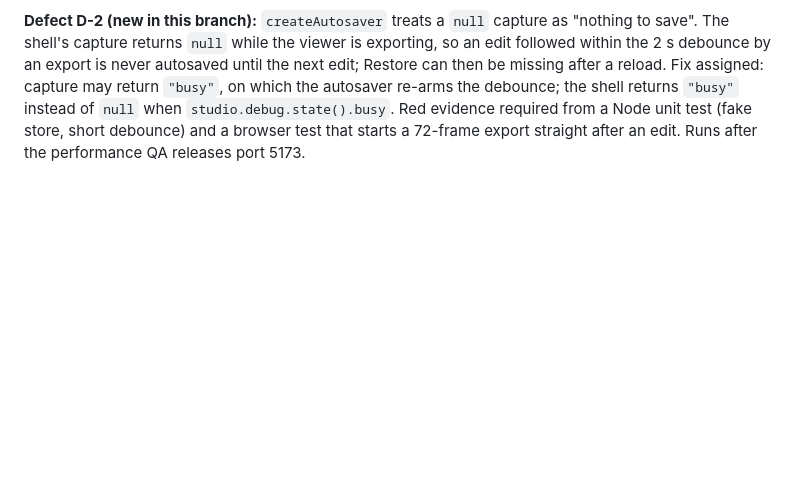
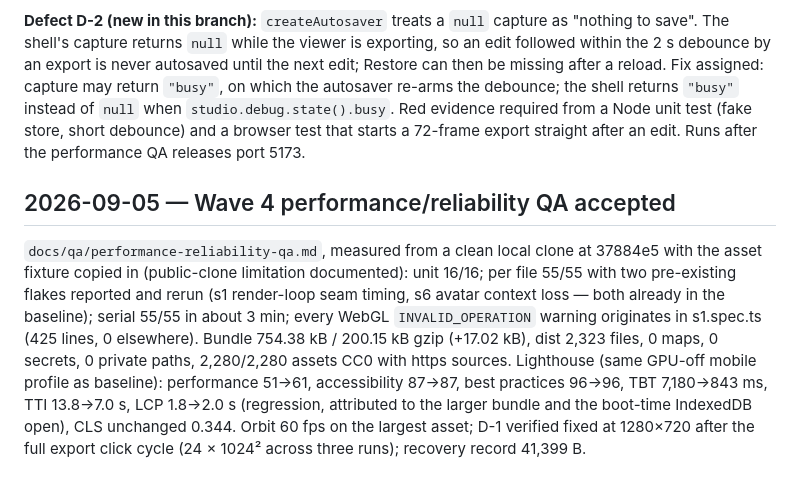
Before and after one commit to muhammadakramarup-spec/studio-web, a Markdown page: status/warden-log.md, the part around the change. GitHub-like rendering; blank space fills up the shorter version.

Commit message:
docs(status): record performance QA acceptance
Co-Authored-By: Claude Fable 5.1 <noreply@anthropic.com>

```diff
--- a/status/warden-log.md
+++ b/status/warden-log.md
@@ -175,3 +175,17 @@ missing after a reload. Fix assigned: capture may return `"busy"`, on which the
 the debounce; the shell returns `"busy"` instead of `null` when `studio.debug.state().busy`.
 Red evidence required from a Node unit test (fake store, short debounce) and a browser test that
 starts a 72-frame export straight after an edit. Runs after the performance QA releases port 5173.
+
+## 2026-09-05 — Wave 4 performance/reliability QA accepted
+
+`docs/qa/performance-reliability-qa.md`, measured from a clean local clone at 37884e5 with the
+asset fixture copied in (public-clone limitation documented): unit 16/16; per file 55/55 with two
+pre-existing flakes reported and rerun (s1 render-loop seam timing, s6 avatar context loss — both
+already in the baseline); serial 55/55 in about 3 min; every WebGL `INVALID_OPERATION` warning
+originates in s1.spec.ts (425 lines, 0 elsewhere). Bundle 754.38 kB / 200.15 kB gzip
+(+17.02 kB), dist 2,323 files, 0 maps, 0 secrets, 0 private paths, 2,280/2,280 assets CC0 with
+https sources. Lighthouse (same GPU-off mobile profile as baseline): performance 51→61,
+accessibility 87→87, best practices 96→96, TBT 7,180→843 ms, TTI 13.8→7.0 s, LCP 1.8→2.0 s
+(regression, attributed to the larger bundle and the boot-time IndexedDB open), CLS unchanged
+0.344. Orbit 60 fps on the largest asset; D-1 verified fixed at 1280×720 after the full export
+click cycle (24 × 1024² across three runs); recovery record 41,399 B.
```
